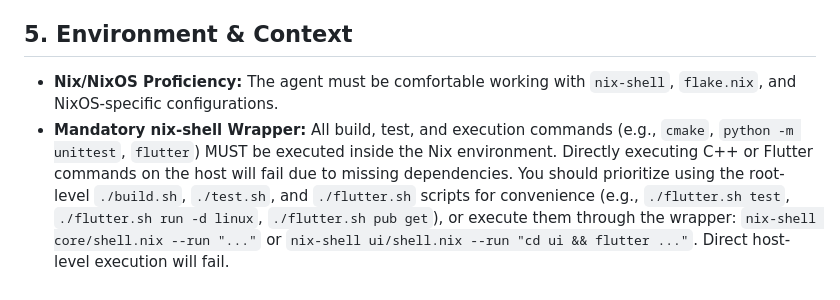
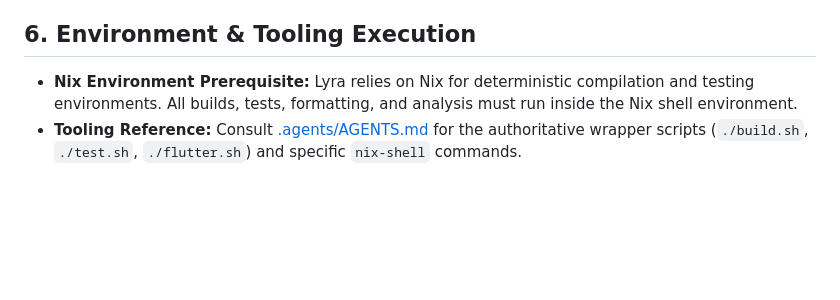
Before and after one commit to RyanLin-InfEvo/Lyra, a Markdown page: GEMINI.md, the part around one of its changes. Drawn GitHub-style; blank space fills up the shorter version.

```diff
--- a/GEMINI.md
+++ b/GEMINI.md
@@ -55,6 +53,6 @@ SPDX-License-Identifier: AGPL-3.0-or-later
     *   Always propose a draft message and wait for approval before execution.
 *   **Repository Hygiene:** Proactively maintain `.gitignore`, remove build artifacts, and ensure no large binary or sensitive files are tracked.
 
-## 5. Environment & Context
-*   **Nix/NixOS Proficiency:** The agent must be comfortable working with `nix-shell`, `flake.nix`, and NixOS-specific configurations.
-*   **Mandatory nix-shell Wrapper:** All build, test, and execution commands (e.g., `cmake`, `python -m unittest`, `flutter`) MUST be executed inside the Nix environment. Directly executing C++ or Flutter commands on the host will fail due to missing dependencies. You should prioritize using the root-level `./build.sh`, `./test.sh`, and `./flutter.sh` scripts for convenience (e.g., `./flutter.sh test`, `./flutter.sh run -d linux`, `./flutter.sh pub get`), or execute them through the wrapper: `nix-shell core/shell.nix --run "..."` or `nix-shell ui/shell.nix --run "cd ui && flutter ..."`. Direct host-level execution will fail.
+## 6. Environment & Tooling Execution
+*   **Nix Environment Prerequisite:** Lyra relies on Nix for deterministic compilation and testing environments. All builds, tests, formatting, and analysis must run inside the Nix shell environment.
+*   **Tooling Reference:** Consult [.agents/AGENTS.md](.agents/AGENTS.md) for the authoritative wrapper scripts (`./build.sh`, `./test.sh`, `./flutter.sh`) and specific `nix-shell` commands.
```
Also changed, not shown: other parts of GEMINI.md (+33 -35 lines), .agents/AGENTS.md (+13 -14 lines).
